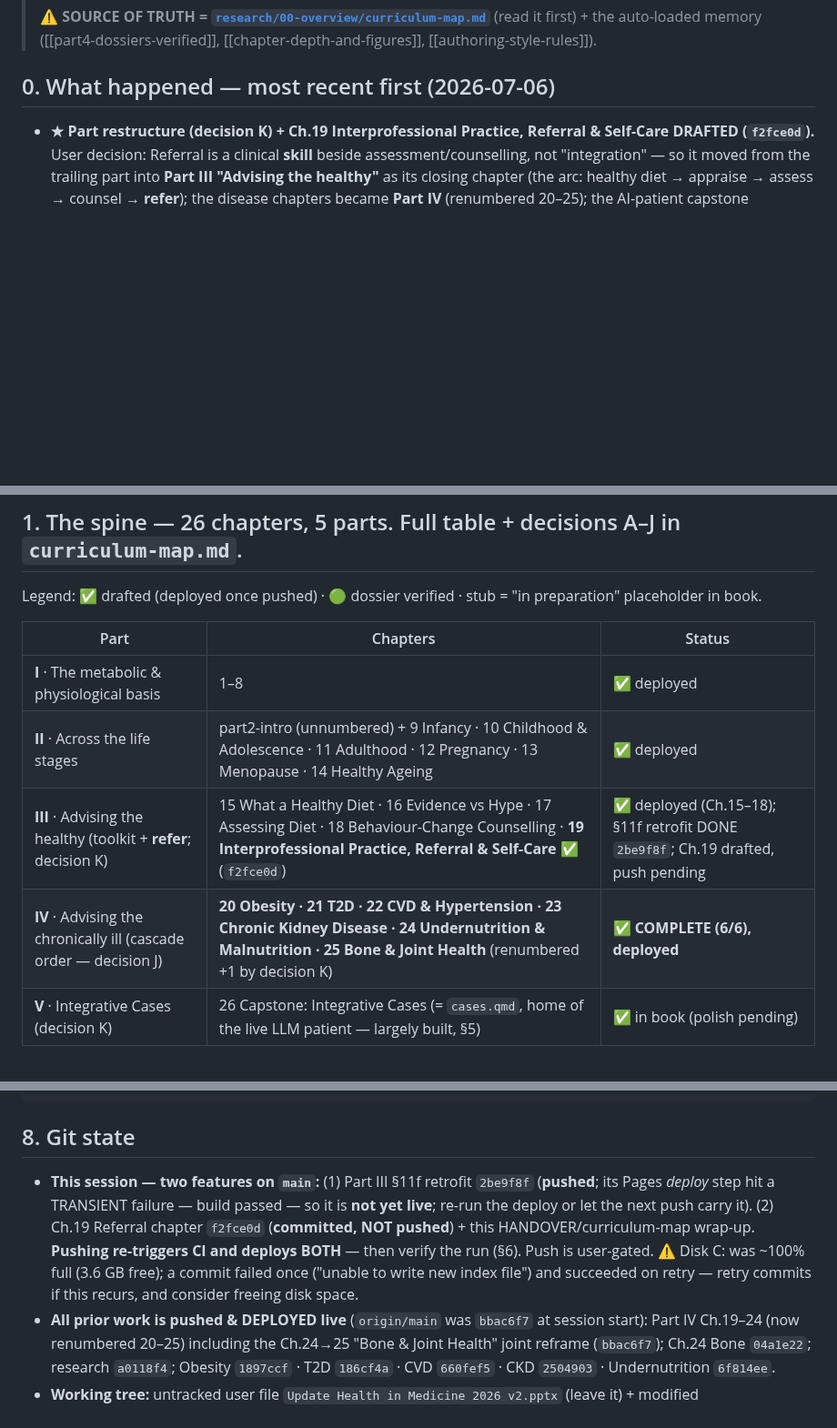
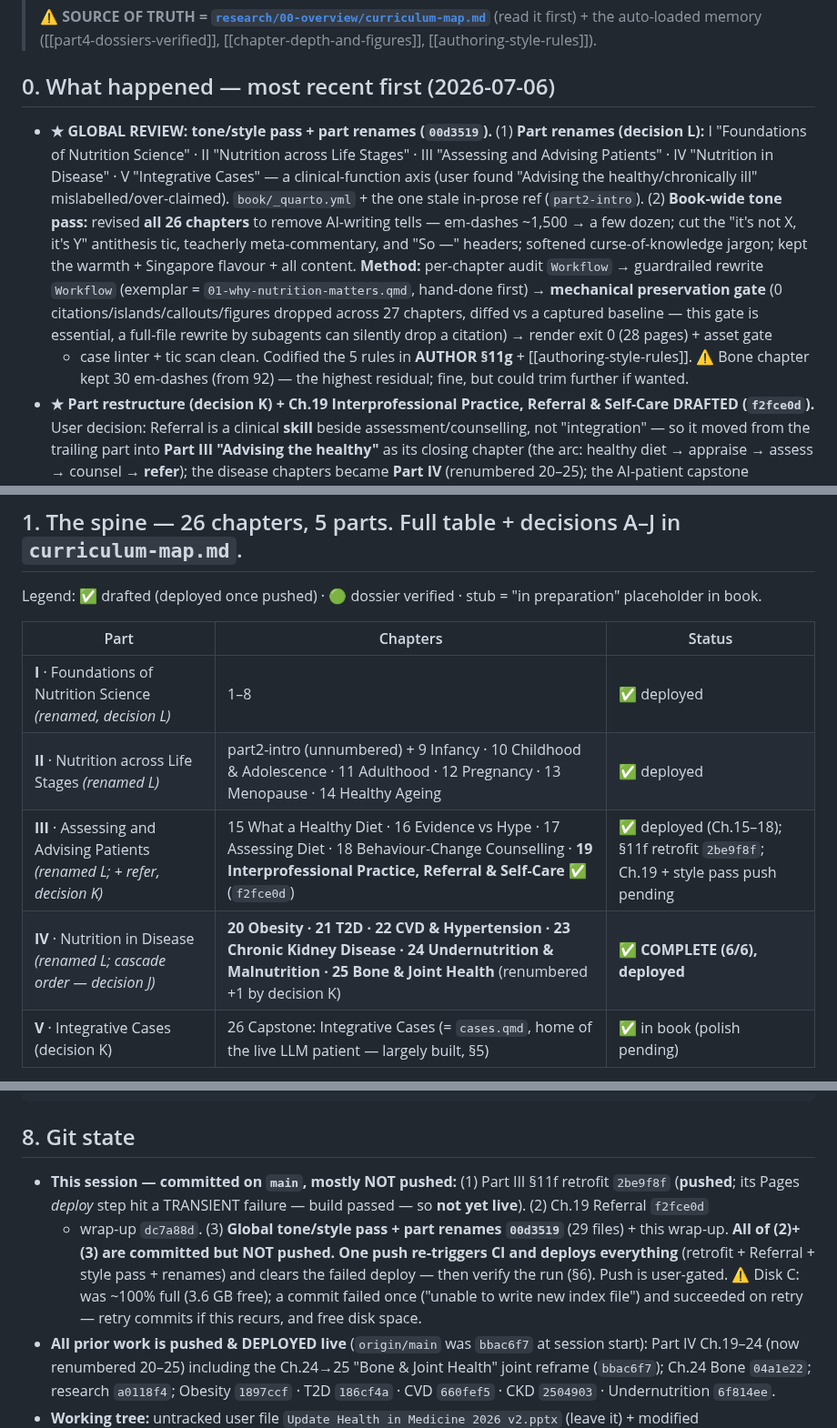
Before and after one commit to nusmedicine/nutrition, a Markdown page: HANDOVER.md, 3 parts joined by grey strips. Shown at 91% size. GitHub-like rendering; blank space fills up the shorter version.

Commit message:
Session wrap-up: decision L (part renames) + global tone pass — refresh HANDOVER + curriculum-map
Record decision L (part titles → clinical-function axis: Foundations of
Nutrition Science / Nutrition across Life Stages / Assessing and Advising
Patients / Nutrition in Disease / Integrative Cases) in the decision log +
part table. Note the book-wide tone/style pass (AI-tells removed, AUTHOR §11g).
Memory updated separately (auto-persisted).

Co-Authored-By: Claude Opus 4.8 <noreply@anthropic.com>

```diff
--- a/HANDOVER.md
+++ b/HANDOVER.md
@@ -29,6 +29,18 @@
 
 ## 0. What happened — most recent first (2026-07-06)
 
+- **★ GLOBAL REVIEW: tone/style pass + part renames (`00d3519`).** (1) **Part renames (decision L):** I "Foundations
+  of Nutrition Science" · II "Nutrition across Life Stages" · III "Assessing and Advising Patients" · IV "Nutrition
+  in Disease" · V "Integrative Cases" — a clinical-function axis (user found "Advising the healthy/chronically ill"
+  mislabelled/over-claimed). `book/_quarto.yml` + the one stale in-prose ref (`part2-intro`). (2) **Book-wide tone
+  pass:** revised **all 26 chapters** to remove AI-writing tells — em-dashes ~1,500 → a few dozen; cut the "it's not
+  X, it's Y" antithesis tic, teacherly meta-commentary, and "So —" headers; softened curse-of-knowledge jargon;
+  kept the warmth + Singapore flavour + all content. **Method:** per-chapter audit `Workflow` → guardrailed rewrite
+  `Workflow` (exemplar = `01-why-nutrition-matters.qmd`, hand-done first) → **mechanical preservation gate** (0
+  citations/islands/callouts/figures dropped across 27 chapters, diffed vs a captured baseline — this gate is
+  essential, a full-file rewrite by subagents can silently drop a citation) → render exit 0 (28 pages) + asset gate
+  + case linter + tic scan clean. Codified the 5 rules in **AUTHOR §11g** + [[authoring-style-rules]]. ⚠ Bone chapter
+  kept 30 em-dashes (from 92) — the highest residual; fine, but could trim further if wanted.
 - **★ Part restructure (decision K) + Ch.19 Interprofessional Practice, Referral & Self-Care DRAFTED (`f2fce0d`).**
   User decision: Referral is a clinical **skill** beside assessment/counselling, not "integration" — so it moved
   from the trailing part into **Part III "Advising the healthy"** as its closing chapter (the arc: healthy diet →
@@ -123,10 +135,10 @@ Legend: ✅ drafted (deployed once pushed) · 🟢 dossier verified · stub = "i
 
 | Part | Chapters | Status |
 |---|---|---|
-| **I** · The metabolic & physiological basis | 1–8 | ✅ deployed |
-| **II** · Across the life stages | part2-intro (unnumbered) + 9 Infancy · 10 Childhood & Adolescence · 11 Adulthood · 12 Pregnancy · 13 Menopause · 14 Healthy Ageing | ✅ deployed |
-| **III** · Advising the healthy (toolkit + **refer**; decision K) | 15 What a Healthy Diet · 16 Evidence vs Hype · 17 Assessing Diet · 18 Behaviour-Change Counselling · **19 Interprofessional Practice, Referral & Self-Care ✅** (`f2fce0d`) | ✅ deployed (Ch.15–18); §11f retrofit DONE `2be9f8f`; Ch.19 drafted, push pending |
-| **IV** · Advising the chronically ill (cascade order — decision J) | **20 Obesity · 21 T2D · 22 CVD & Hypertension · 23 Chronic Kidney Disease · 24 Undernutrition & Malnutrition · 25 Bone & Joint Health** (renumbered +1 by decision K) | **✅ COMPLETE (6/6), deployed** |
+| **I** · Foundations of Nutrition Science *(renamed, decision L)* | 1–8 | ✅ deployed |
+| **II** · Nutrition across Life Stages *(renamed L)* | part2-intro (unnumbered) + 9 Infancy · 10 Childhood & Adolescence · 11 Adulthood · 12 Pregnancy · 13 Menopause · 14 Healthy Ageing | ✅ deployed |
+| **III** · Assessing and Advising Patients *(renamed L; + refer, decision K)* | 15 What a Healthy Diet · 16 Evidence vs Hype · 17 Assessing Diet · 18 Behaviour-Change Counselling · **19 Interprofessional Practice, Referral & Self-Care ✅** (`f2fce0d`) | ✅ deployed (Ch.15–18); §11f retrofit `2be9f8f`; Ch.19 + style pass push pending |
+| **IV** · Nutrition in Disease *(renamed L; cascade order — decision J)* | **20 Obesity · 21 T2D · 22 CVD & Hypertension · 23 Chronic Kidney Disease · 24 Undernutrition & Malnutrition · 25 Bone & Joint Health** (renumbered +1 by decision K) | **✅ COMPLETE (6/6), deployed** |
 | **V** · Integrative Cases (decision K) | 26 Capstone: Integrative Cases (= `cases.qmd`, home of the live LLM patient — largely built, §5) | ✅ in book (polish pending) |
 
 **Cross-refs are by NAME**, so numbering is safe. **All six Part IV files** (`obesity-metabolic-syndrome`,
@@ -275,12 +287,13 @@ research/
 
 ## 8. Git state
 
-- **This session — two features on `main`:** (1) Part III §11f retrofit `2be9f8f` (**pushed**; its Pages *deploy*
-  step hit a TRANSIENT failure — build passed — so it is **not yet live**; re-run the deploy or let the next push
-  carry it). (2) Ch.19 Referral chapter `f2fce0d` (**committed, NOT pushed**) + this HANDOVER/curriculum-map
-  wrap-up. **Pushing re-triggers CI and deploys BOTH** — then verify the run (§6). Push is user-gated.
-  ⚠ Disk C: was ~100% full (3.6 GB free); a commit failed once ("unable to write new index file") and succeeded
-  on retry — retry commits if this recurs, and consider freeing disk space.
+- **This session — committed on `main`, mostly NOT pushed:** (1) Part III §11f retrofit `2be9f8f` (**pushed**; its
+  Pages *deploy* step hit a TRANSIENT failure — build passed — so **not yet live**). (2) Ch.19 Referral `f2fce0d`
+  + wrap-up `dc7a88d`. (3) **Global tone/style pass + part renames `00d3519`** (29 files) + this wrap-up.
+  **All of (2)+(3) are committed but NOT pushed.** **One push re-triggers CI and deploys everything** (retrofit +
+  Referral + style pass + renames) and clears the failed deploy — then verify the run (§6). Push is user-gated.
+  ⚠ Disk C: was ~100% full (3.6 GB free); a commit failed once ("unable to write new index file") and succeeded on
+  retry — retry commits if this recurs, and free disk space.
 - **All prior work is pushed & DEPLOYED live** (`origin/main` was `bbac6f7` at session start): Part IV Ch.19–24
   (now renumbered 20–25) including the Ch.24→25 "Bone & Joint Health" joint reframe (`bbac6f7`); Ch.24 Bone
   `04a1e22`; research `a0118f4`; Obesity `1897ccf` · T2D `186cf4a` · CVD `660fef5` · CKD `2504903` · Undernutrition `6f814ee`.
```
Also changed, not shown: research/00-overview/curriculum-map.md (+15 -4 lines).
